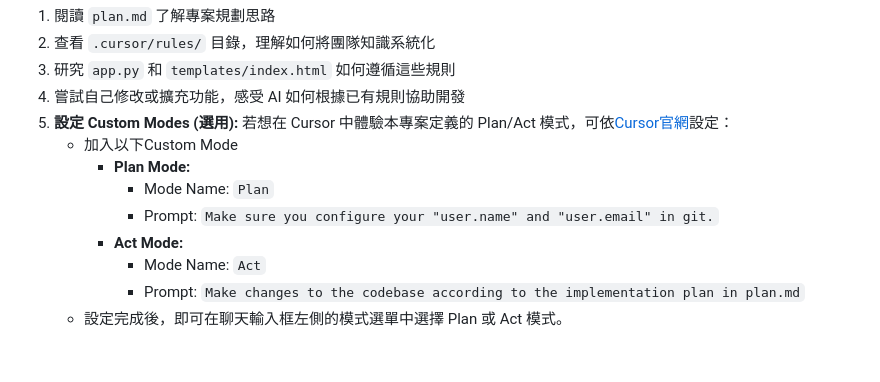
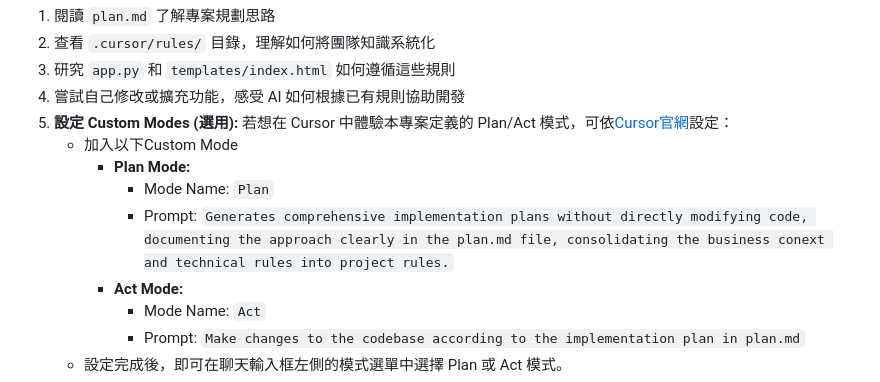
Before and after one commit to cct0201/VibeCodingSample, a Markdown page: README.md, the part around the change. GitHub-like rendering; blank space fills up the shorter version.

Commit message:
更新 README.md，調整 Plan 模式的提示內容，強調生成實施計劃的過程，並清晰記錄商業背景與技術規則。

```diff
--- a/README.md
+++ b/README.md
@@ -64,7 +64,7 @@
    - 加入以下Custom Mode
       - **Plan Mode:**
          - Mode Name: `Plan`
-         - Prompt: `Make sure you configure your "user.name" and "user.email" in git.`
+         - Prompt: `Generates comprehensive implementation plans without directly modifying code, documenting the approach clearly in the plan.md file, consolidating the business conext and technical rules into project rules.`
       - **Act Mode:**
          - Mode Name: `Act`
          - Prompt: `Make changes to the codebase according to the implementation plan in plan.md`
```
